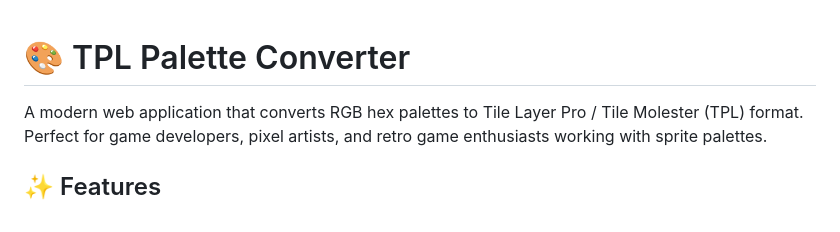
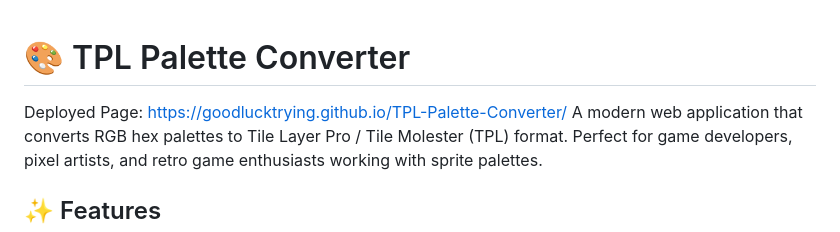
Before and after one commit to GoodLuckTrying/TPL-Palette-Converter, a Markdown page: README.md, the part around the change. GitHub-like rendering.

```diff
--- a/README.md
+++ b/README.md
@@ -1,5 +1,6 @@
 # 🎨 TPL Palette Converter
 
+Deployed Page: https://goodlucktrying.github.io/TPL-Palette-Converter/
 A modern web application that converts RGB hex palettes to Tile Layer Pro / Tile Molester (TPL) format. Perfect for game developers, pixel artists, and retro game enthusiasts working with sprite palettes.
 
 ## ✨ Features
```
